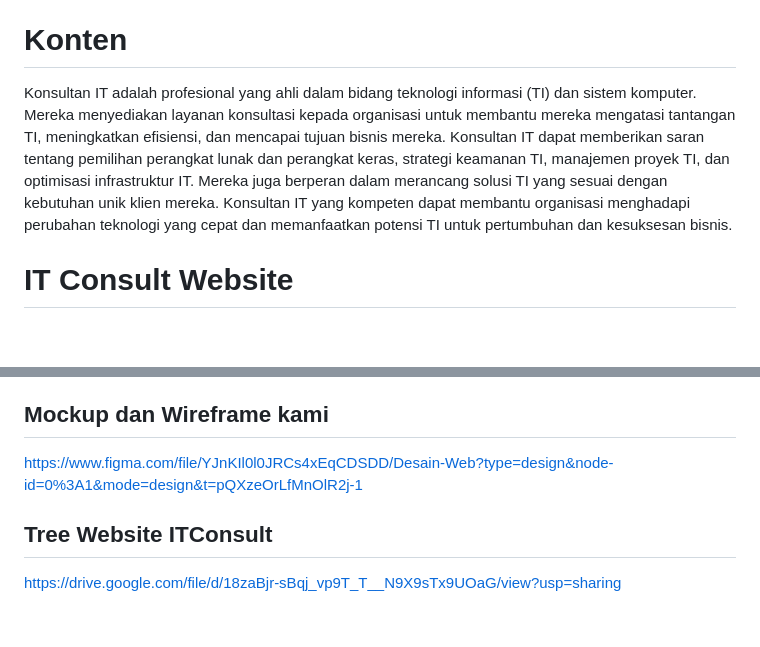
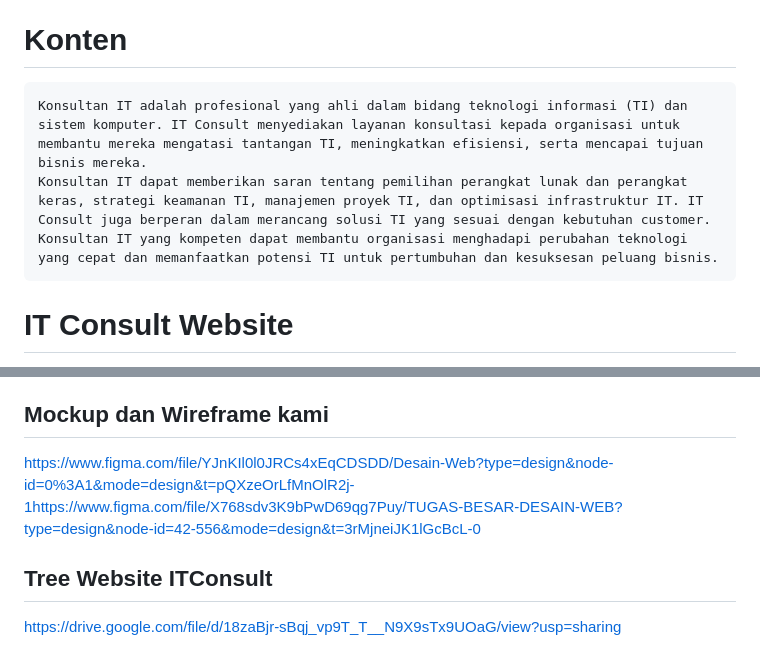
Before and after one commit to Faathir81/ProjectDesainWeb, a Markdown page: README.md, 2 parts joined by grey strips. Rendered like a GitHub page; blank space fills up the shorter version.

Commit message:
Mengupdate Readme

```diff
--- a/README.md
+++ b/README.md
@@ -2,7 +2,8 @@
 Membuat website mengenai Konsultan IT
 
 # Konten
-Konsultan IT adalah profesional yang ahli dalam bidang teknologi informasi (TI) dan sistem komputer. Mereka menyediakan layanan konsultasi kepada organisasi untuk membantu mereka mengatasi tantangan TI, meningkatkan efisiensi, dan mencapai tujuan bisnis mereka. Konsultan IT dapat memberikan saran tentang pemilihan perangkat lunak dan perangkat keras, strategi keamanan TI, manajemen proyek TI, dan optimisasi infrastruktur IT. Mereka juga berperan dalam merancang solusi TI yang sesuai dengan kebutuhan unik klien mereka. Konsultan IT yang kompeten dapat membantu organisasi menghadapi perubahan teknologi yang cepat dan memanfaatkan potensi TI untuk pertumbuhan dan kesuksesan bisnis.
+	Konsultan IT adalah profesional yang ahli dalam bidang teknologi informasi (TI) dan sistem komputer. IT Consult menyediakan layanan konsultasi kepada organisasi untuk membantu mereka mengatasi tantangan TI, meningkatkan efisiensi, serta mencapai tujuan bisnis mereka.
+	Konsultan IT dapat memberikan saran tentang pemilihan perangkat lunak dan perangkat keras, strategi keamanan TI, manajemen proyek TI, dan optimisasi infrastruktur IT. IT Consult juga berperan dalam merancang solusi TI yang sesuai dengan kebutuhan customer. Konsultan IT yang kompeten dapat membantu organisasi menghadapi perubahan teknologi yang cepat dan memanfaatkan potensi TI untuk pertumbuhan dan kesuksesan peluang bisnis.
 
 # IT Consult Website
 Selamat datang di situs web IT Consult! Situs ini merupakan panduan utama untuk memahami berbagai aspek terkait IT Consult.
@@ -87,7 +88,7 @@ Terima kasih telah mengunjungi situs web IT Consult. Kami berharap Anda menemuka
 - Mohammad Raihan Azhar 4522210048
 
 ## Mockup dan Wireframe kami
-https://www.figma.com/file/YJnKIl0l0JRCs4xEqCDSDD/Desain-Web?type=design&node-id=0%3A1&mode=design&t=pQXzeOrLfMnOlR2j-1
+[https://www.figma.com/file/YJnKIl0l0JRCs4xEqCDSDD/Desain-Web?type=design&node-id=0%3A1&mode=design&t=pQXzeOrLfMnOlR2j-1](https://www.figma.com/file/X768sdv3K9bPwD69qg7Puy/TUGAS-BESAR-DESAIN-WEB?type=design&node-id=42-556&mode=design&t=3rMjneiJK1lGcBcL-0)https://www.figma.com/file/X768sdv3K9bPwD69qg7Puy/TUGAS-BESAR-DESAIN-WEB?type=design&node-id=42-556&mode=design&t=3rMjneiJK1lGcBcL-0
 
 ## Tree Website ITConsult
 https://drive.google.com/file/d/18zaBjr-sBqj_vp9T_T__N9X9sTx9UOaG/view?usp=sharing
```
